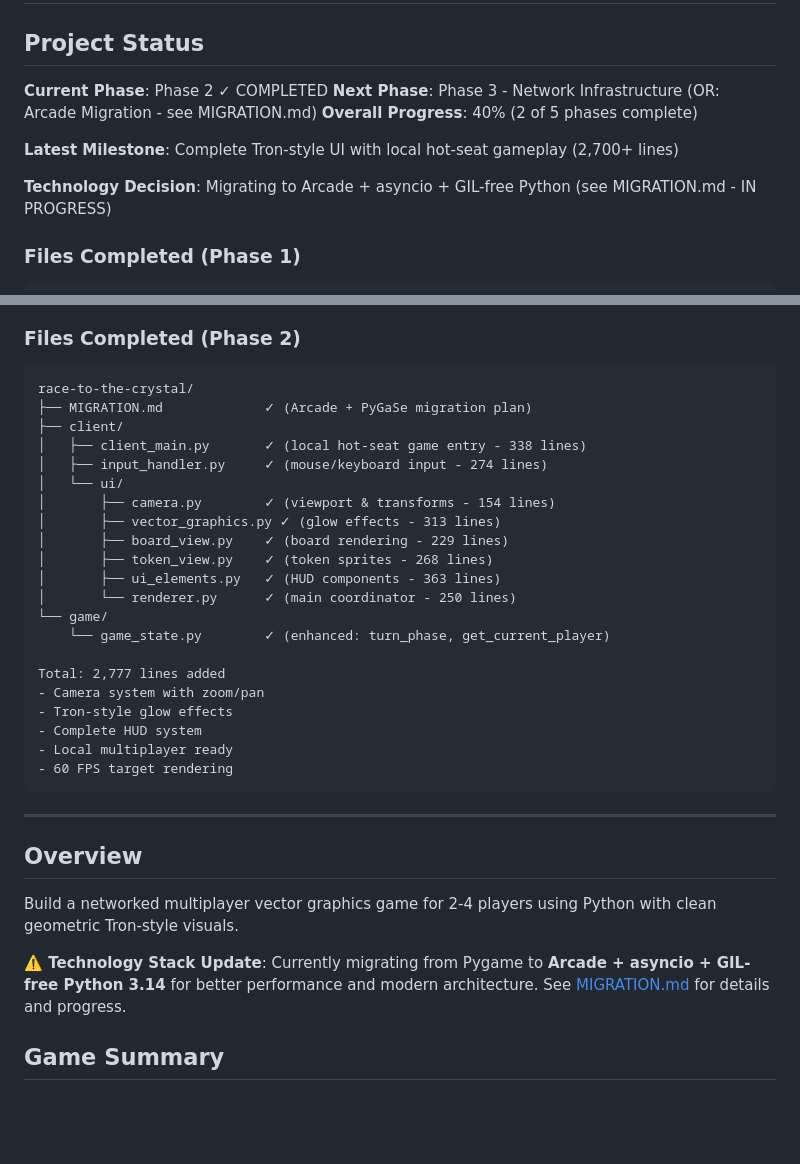
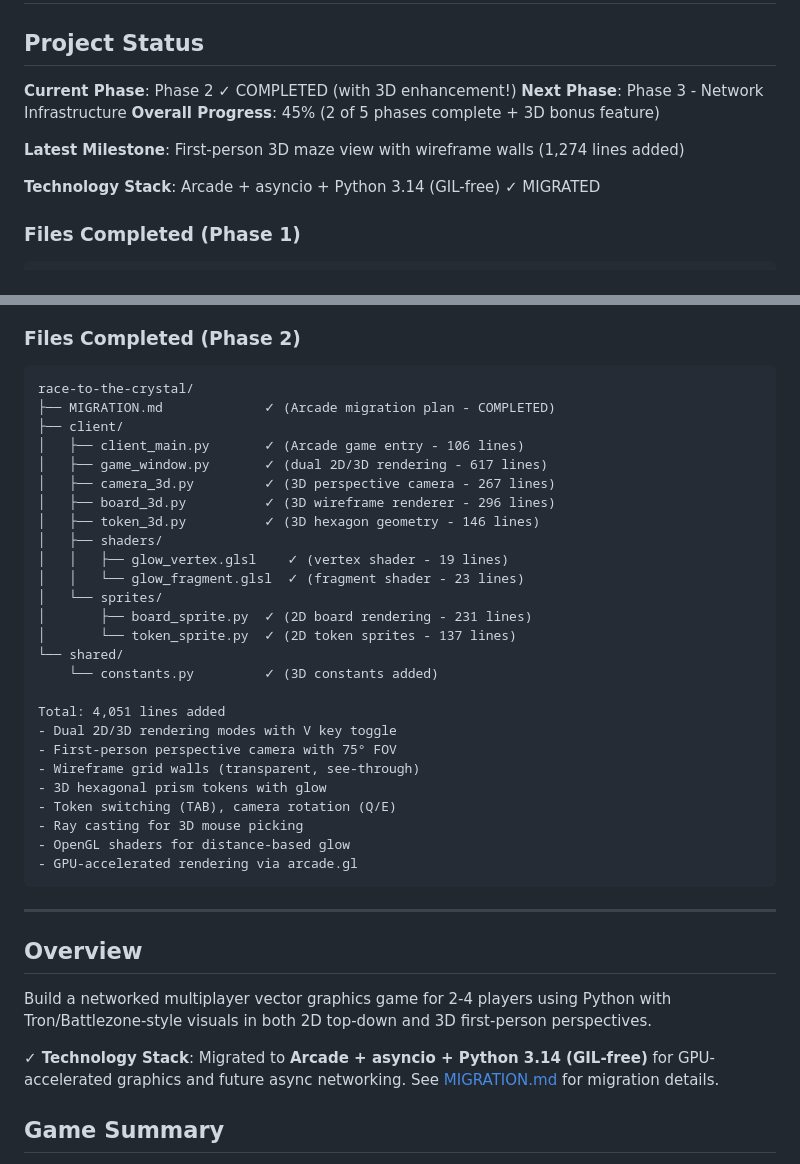
Before and after one commit to duber000/race-to-the-crystal, a Markdown page: PLAN.md, 2 parts joined by grey strips. GitHub-like rendering; blank space fills up the shorter version.

````diff
--- a/PLAN.md
+++ b/PLAN.md
@@ -2,13 +2,13 @@
 
 ## Project Status
 
-**Current Phase**: Phase 2 ✓ COMPLETED
-**Next Phase**: Phase 3 - Network Infrastructure (OR: Arcade Migration - see MIGRATION.md)
-**Overall Progress**: 40% (2 of 5 phases complete)
+**Current Phase**: Phase 2 ✓ COMPLETED (with 3D enhancement!)
+**Next Phase**: Phase 3 - Network Infrastructure
+**Overall Progress**: 45% (2 of 5 phases complete + 3D bonus feature)
 
-**Latest Milestone**: Complete Tron-style UI with local hot-seat gameplay (2,700+ lines)
+**Latest Milestone**: First-person 3D maze view with wireframe walls (1,274 lines added)
 
-**Technology Decision**: Migrating to Arcade + asyncio + GIL-free Python (see MIGRATION.md - IN PROGRESS)
+**Technology Stack**: Arcade + asyncio + Python 3.14 (GIL-free) ✓ MIGRATED
 
 ### Files Completed (Phase 1)
 ```
@@ -47,34 +47,39 @@ Total: 140 tests, 100% passing
 ### Files Completed (Phase 2)
 ```
 race-to-the-crystal/
-├── MIGRATION.md             ✓ (Arcade + PyGaSe migration plan)
+├── MIGRATION.md             ✓ (Arcade migration plan - COMPLETED)
 ├── client/
-│   ├── client_main.py       ✓ (local hot-seat game entry - 338 lines)
-│   ├── input_handler.py     ✓ (mouse/keyboard input - 274 lines)
-│   └── ui/
-│       ├── camera.py        ✓ (viewport & transforms - 154 lines)
-│       ├── vector_graphics.py ✓ (glow effects - 313 lines)
-│       ├── board_view.py    ✓ (board rendering - 229 lines)
-│       ├── token_view.py    ✓ (token sprites - 268 lines)
-│       ├── ui_elements.py   ✓ (HUD components - 363 lines)
-│       └── renderer.py      ✓ (main coordinator - 250 lines)
-└── game/
-    └── game_state.py        ✓ (enhanced: turn_phase, get_current_player)
+│   ├── client_main.py       ✓ (Arcade game entry - 106 lines)
+│   ├── game_window.py       ✓ (dual 2D/3D rendering - 617 lines)
+│   ├── camera_3d.py         ✓ (3D perspective camera - 267 lines)
+│   ├── board_3d.py          ✓ (3D wireframe renderer - 296 lines)
+│   ├── token_3d.py          ✓ (3D hexagon geometry - 146 lines)
+│   ├── shaders/
+│   │   ├── glow_vertex.glsl    ✓ (vertex shader - 19 lines)
+│   │   └── glow_fragment.glsl  ✓ (fragment shader - 23 lines)
+│   └── sprites/
+│       ├── board_sprite.py  ✓ (2D board rendering - 231 lines)
+│       └── token_sprite.py  ✓ (2D token sprites - 137 lines)
+└── shared/
+    └── constants.py         ✓ (3D constants added)
 
-Total: 2,777 lines added
-- Camera system with zoom/pan
-- Tron-style glow effects
-- Complete HUD system
-- Local multiplayer ready
-- 60 FPS target rendering
+Total: 4,051 lines added
+- Dual 2D/3D rendering modes with V key toggle
+- First-person perspective camera with 75° FOV
+- Wireframe grid walls (transparent, see-through)
+- 3D hexagonal prism tokens with glow
+- Token switching (TAB), camera rotation (Q/E)
+- Ray casting for 3D mouse picking
+- OpenGL shaders for distance-based glow
+- GPU-accelerated rendering via arcade.gl
 ```
 
 ---
 
 ## Overview
-Build a networked multiplayer vector graphics game for 2-4 players using Python with clean geometric Tron-style visuals.
+Build a networked multiplayer vector graphics game for 2-4 players using Python with Tron/Battlezone-style visuals in both 2D top-down and 3D first-person perspectives.
 
-**⚠️ Technology Stack Update**: Currently migrating from Pygame to **Arcade + asyncio + GIL-free Python 3.14** for better performance and modern architecture. See [MIGRATION.md](MIGRATION.md) for details and progress.
+**✓ Technology Stack**: Migrated to **Arcade + asyncio + Python 3.14 (GIL-free)** for GPU-accelerated graphics and future async networking. See [MIGRATION.md](MIGRATION.md) for migration details.
 
 ## Game Summary
 - 4-player strategic board game on a grid
````
Also changed, not shown: MIGRATION.md (+22 -1 lines), README.md (+45 -4 lines).
